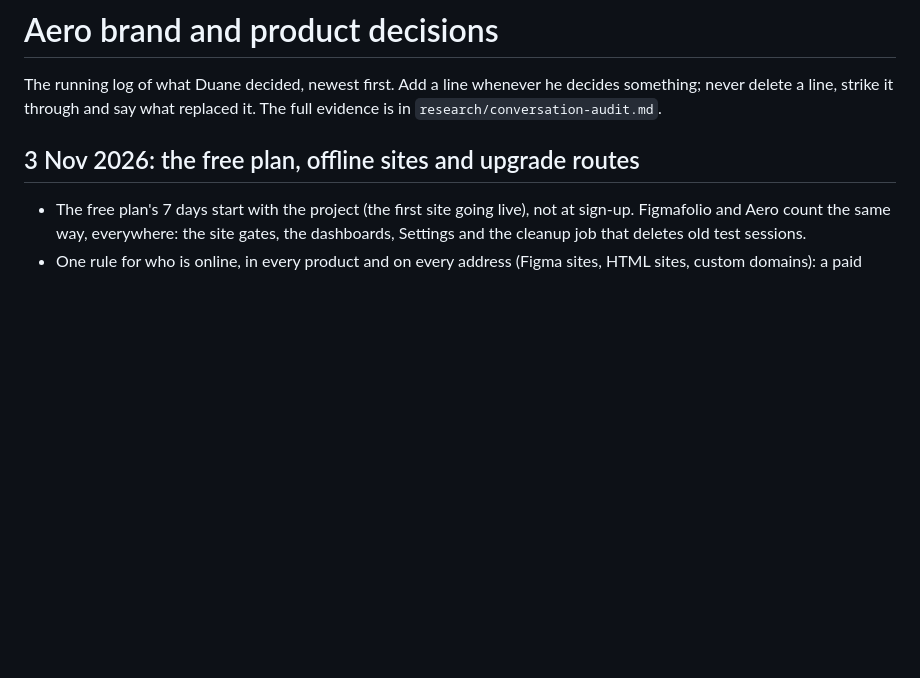
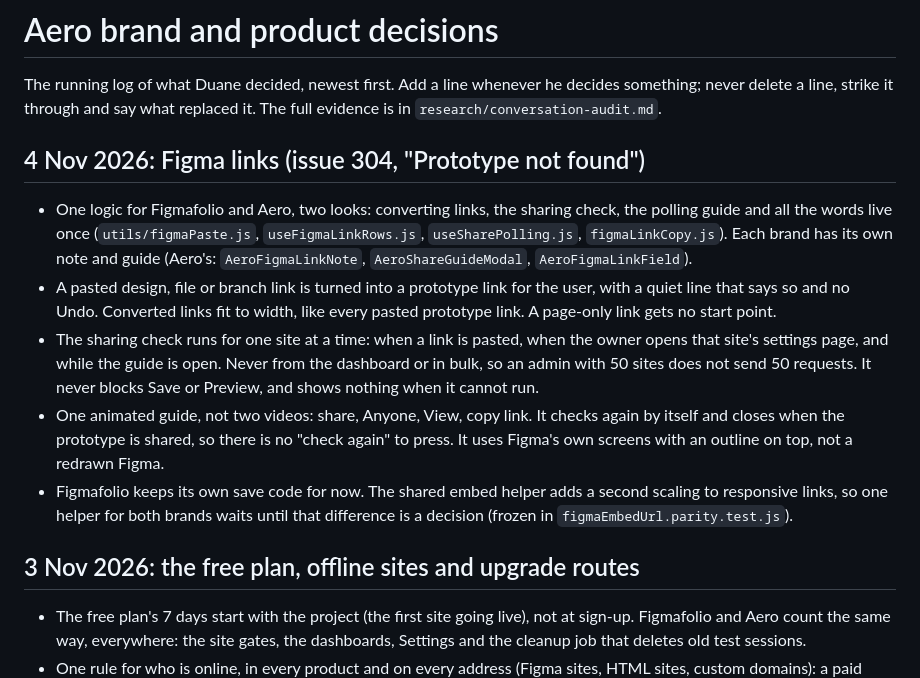
Before and after one commit to duaneharrison1/aero-landing-page, a Markdown page: docs/brand/DECISIONS.md, the part around one of its changes. Drawn GitHub-style; blank space fills up the shorter version.

Commit message:
Decisions: Figma links (twin of figmaApp docs/brand/DECISIONS.md, version 2026-11-04.1) (#16)
Claude-Session: https://claude.ai/code/session_01PY9iTarwiLZS4qJdhstqML

Co-authored-by: Claude <noreply@anthropic.com>

```diff
--- a/docs/brand/DECISIONS.md
+++ b/docs/brand/DECISIONS.md
@@ -6,6 +6,13 @@ version: 2026-11-03.1
 # Aero brand and product decisions
 
 The running log of what Duane decided, newest first. Add a line whenever he decides something; never delete a line, strike it through and say what replaced it. The full evidence is in `research/conversation-audit.md`.
+
+## 4 Nov 2026: Figma links (issue 304, "Prototype not found")
+- One logic for Figmafolio and Aero, two looks: converting links, the sharing check, the polling guide and all the words live once (`utils/figmaPaste.js`, `useFigmaLinkRows.js`, `useSharePolling.js`, `figmaLinkCopy.js`). Each brand has its own note and guide (Aero's: `AeroFigmaLinkNote`, `AeroShareGuideModal`, `AeroFigmaLinkField`).
+- A pasted design, file or branch link is turned into a prototype link for the user, with a quiet line that says so and no Undo. Converted links fit to width, like every pasted prototype link. A page-only link gets no start point.
+- The sharing check runs for one site at a time: when a link is pasted, when the owner opens that site's settings page, and while the guide is open. Never from the dashboard or in bulk, so an admin with 50 sites does not send 50 requests. It never blocks Save or Preview, and shows nothing when it cannot run.
+- One animated guide, not two videos: share, Anyone, View, copy link. It checks again by itself and closes when the prototype is shared, so there is no "check again" to press. It uses Figma's own screens with an outline on top, not a redrawn Figma.
+- Figmafolio keeps its own save code for now. The shared embed helper adds a second scaling to responsive links, so one helper for both brands waits until that difference is a decision (frozen in `figmaEmbedUrl.parity.test.js`).
 
 ## 3 Nov 2026: the free plan, offline sites and upgrade routes
 - The free plan's 7 days start with the project (the first site going live), not at sign-up. Figmafolio and Aero count the same way, everywhere: the site gates, the dashboards, Settings and the cleanup job that deletes old test sessions.
```
Also changed, not shown: other parts of docs/brand/DECISIONS.md (+1 -1 lines).
